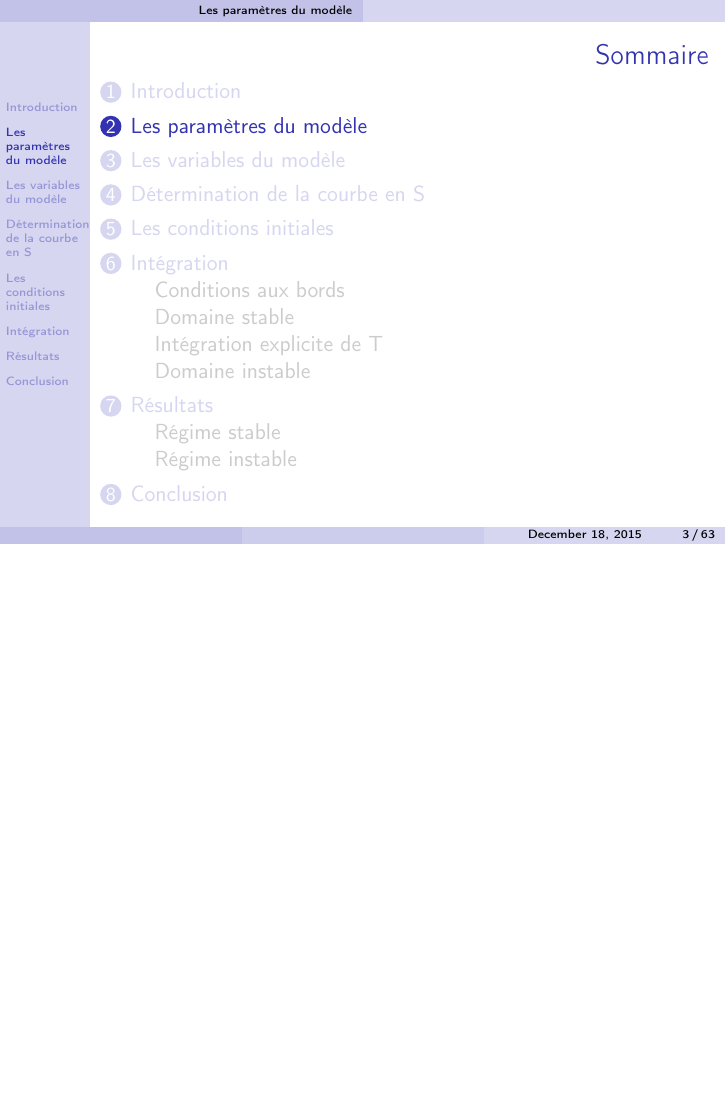
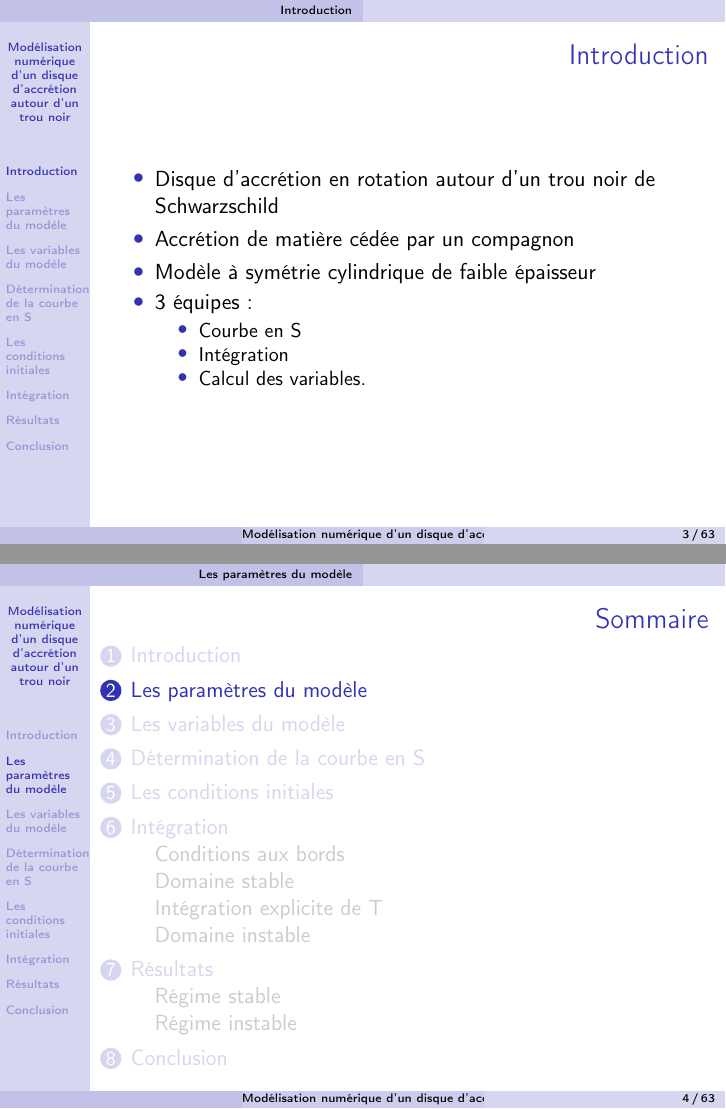
Before and after one commit to M2-AAIS/BAD-Presentation, LaTeX slides (presentation.tex, which reads introduction.tex): page 3 of 74 before the commit and pages 3 and 4 of 74 after it, the two joined at a grey line, the shorter picture padded with empty space. Compiled offline with pdfLaTeX.

Commit message:
add an intro

```diff
--- a/introduction.tex
+++ b/introduction.tex
@@ -1,4 +1,16 @@
 \section{Introduction}
 \begin{frame}
+	\frametitle{Introduction}
 
+	\begin{itemize}
+	    \item Disque d'accrétion en rotation autour d'un trou noir de Schwarzschild
+	    \item Accrétion de matière cédée par un compagnon
+	    \item Modèle à symétrie cylindrique de faible épaisseur
+	    \item 3 équipes :
+	    \begin{itemize}
+	        \item Courbe en S
+	        \item Intégration
+	        \item Calcul des variables.
+	    \end{itemize}
+	\end{itemize}
 \end{frame}
--- a/presentation.tex
+++ b/presentation.tex
@@ -33,3 +33,6 @@
 \DeclareMathOperator{\e}{e}
 \setbeamerfont{caption}{size=\footnotesize}
 
+%\author{Corentin Cadiou; Maximilien Franco; Clément Hottier; Simon Jeanne; Antoine Marchal, Bruno Pagani}
+
+\title{Modélisation numérique d'un disque d'accrétion autour d'un trou noir}
```
Also changed, not shown: presentation.tex (16 more changed lines).
